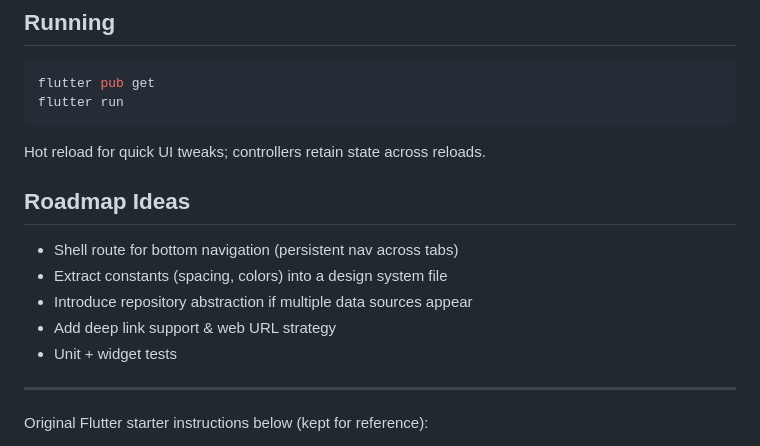
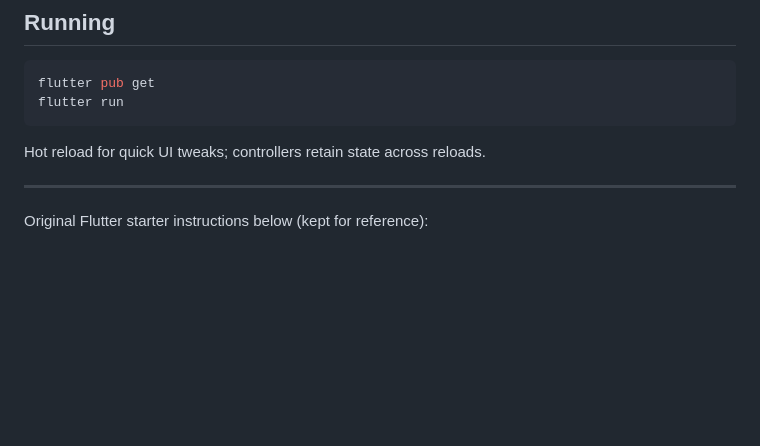
Before and after one commit to alvinsanjaya14/uts-mobile-prog, a Markdown page: README.md, the part around the change. GitHub-like rendering; blank space fills up the shorter version.

Commit message:
Remove roadmap ideas from README
Removed roadmap ideas section from README.

````diff
--- a/README.md
+++ b/README.md
@@ -131,13 +131,6 @@ flutter run
 ```
 Hot reload for quick UI tweaks; controllers retain state across reloads.
 
-## Roadmap Ideas
-* Shell route for bottom navigation (persistent nav across tabs)
-* Extract constants (spacing, colors) into a design system file
-* Introduce repository abstraction if multiple data sources appear
-* Add deep link support & web URL strategy
-* Unit + widget tests
-
 ---
 Original Flutter starter instructions below (kept for reference):
 
````
